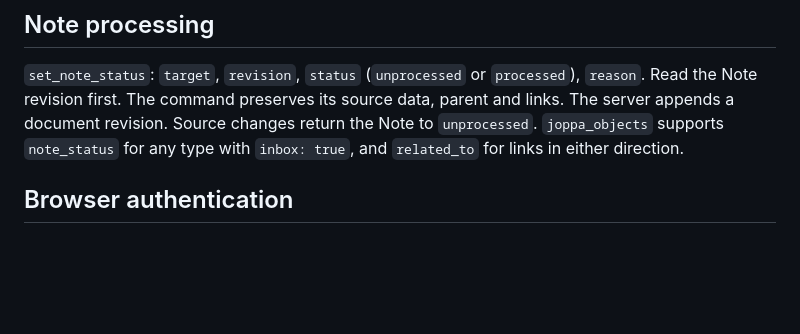
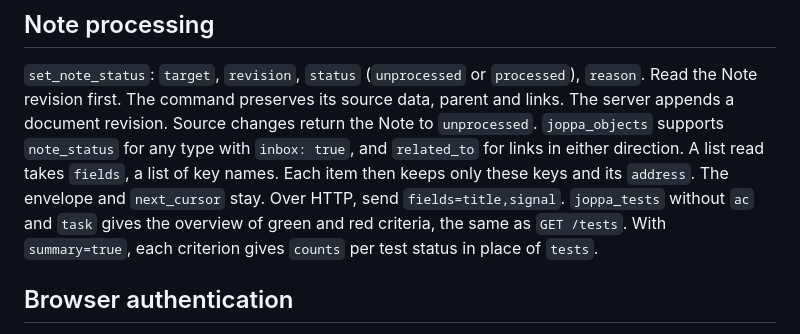
Before and after one commit to skopanev/joppa, a Markdown page: docs/api.md, the part around the change. Rendered like a GitHub page; blank space fills up the shorter version.

Commit message:
Document fields, summary and the tests overview over MCP

```diff
--- a/docs/api.md
+++ b/docs/api.md
@@ -182,6 +182,8 @@ the prior decision explicitly. Withdrawal blocks every AC assessment that cites
 Read the Note revision first. The command preserves its source data, parent and links.
 The server appends a document revision. Source changes return the Note to `unprocessed`.
 `joppa_objects` supports `note_status` for any type with `inbox: true`, and `related_to` for links in either direction.
+A list read takes `fields`, a list of key names. Each item then keeps only these keys and its `address`. The envelope and `next_cursor` stay. Over HTTP, send `fields=title,signal`.
+`joppa_tests` without `ac` and `task` gives the overview of green and red criteria, the same as `GET /tests`. With `summary=true`, each criterion gives `counts` per test status in place of `tests`.
 
 ## Browser authentication
 
```
